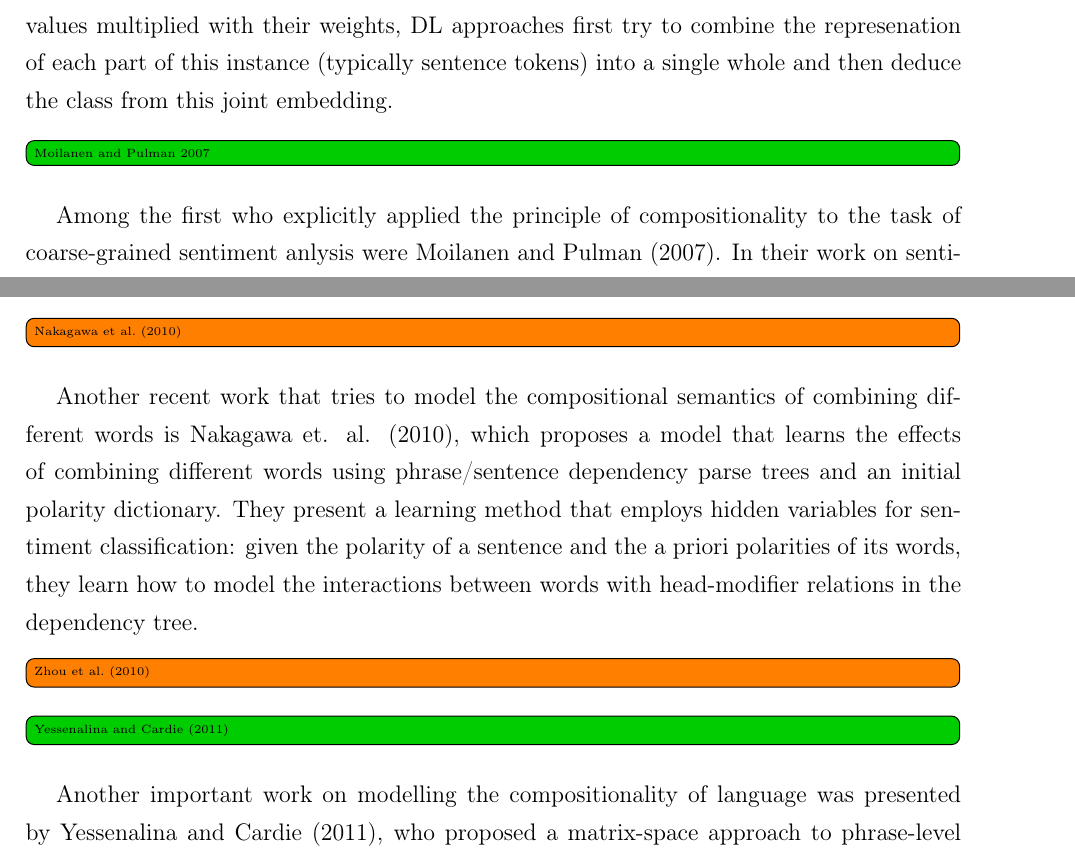
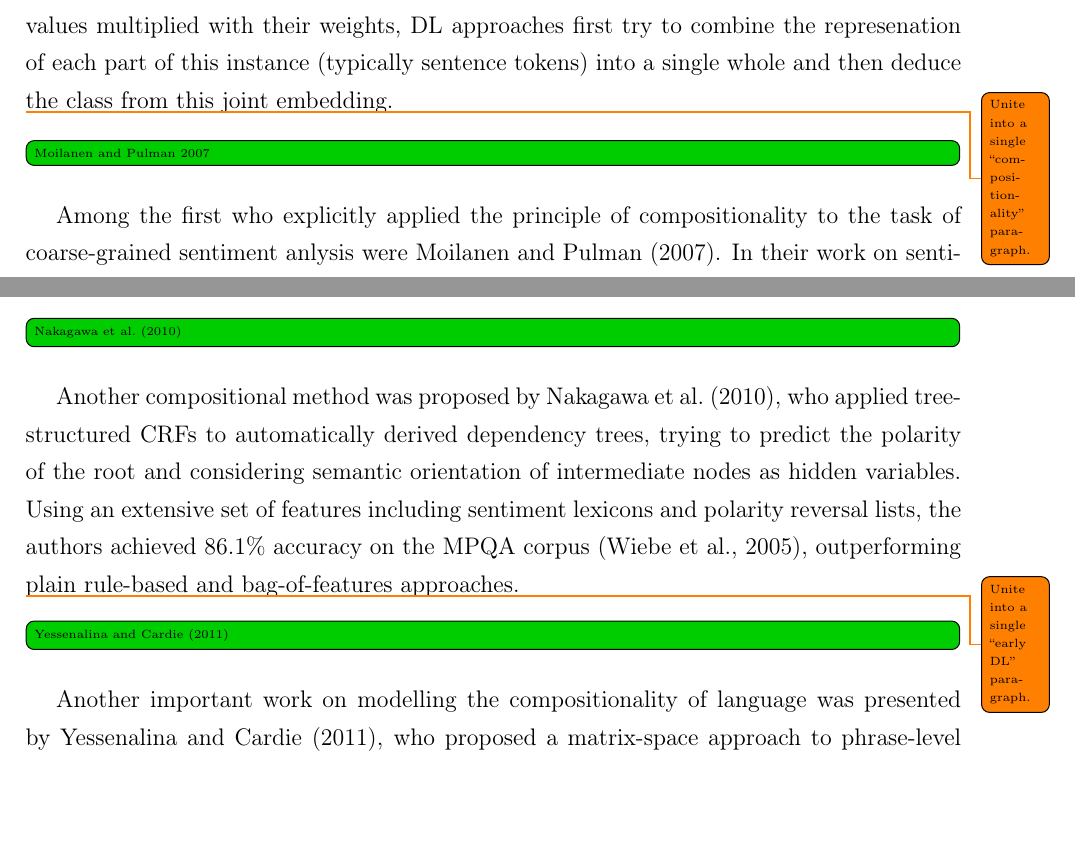
Before and after one commit to WladimirSidorenko/Dissertation, a LaTeX thesis (sidarenka_thesis.tex, which reads sentiment_cgsa.tex): two parts of page 144 of 182, joined at a grey line, cut so that both start at the same text, the shorter picture padded with empty space. Compiled offline with pdfLaTeX.

Commit message:
added description of Nakagawa (2010); added references to Socher 2012 and Socher 2013; updated TODO list;

```diff
--- a/sentiment_cgsa.tex
+++ b/sentiment_cgsa.tex
@@ -2294,6 +2294,8 @@ approaches first try to combine the represenation of each part of this
 instance (typically sentence tokens) into a single whole and then
 deduce the class from this joint embedding.
 
+\todo{Unite into a single ``compositionality'' paragraph.}
+
 \done[inline]{Moilanen and Pulman 2007}
 
 Among the first who explicitly applied the principle of
@@ -2325,19 +2327,18 @@ approach and bag-of-features SVM method, reaching 90.7\% accuracy on
 predicting the contextual polarity of polar terms in the MPQA corpus
 \cite{Wiebe:05}.
 
-\todo[inline]{\citet{Nakagawa:10}}
-
-Another recent work that tries to model the compositional semantics of
-combining different words is Nakagawa et. al. (2010), which proposes a
-model that learns the effects of combining different words using
-phrase/sentence dependency parse trees and an initial polarity
-dictionary. They present a learning method that employs hidden
-variables for sentiment classification: given the polarity of a
-sentence and the a priori polarities of its words, they learn how to
-model the interactions between words with head-modifier relations in
-the dependency tree.
-
-\todo[inline]{\citet{Zhou:10}}
+\done[inline]{\citet{Nakagawa:10}}
+
+Another compositional method was proposed by~\citet{Nakagawa:10}, who
+applied tree-structured CRFs to automatically derived dependency
+trees, trying to predict the polarity of the root and considering
+semantic orientation of intermediate nodes as hidden variables.  Using
+an extensive set of features including sentiment lexicons and polarity
+reversal lists, the authors achieved 86.1\% accuracy on the MPQA
+corpus \cite{Wiebe:05}, outperforming plain rule-based and
+bag-of-features approaches.
+
+\todo{Unite into a single ``early DL'' paragraph.}
 
 \done[inline]{\citet{Yessenalina:11}}
 
```
Also changed, not shown: sentiment_cgsa.tex (4 more changed lines), 1 other file.
